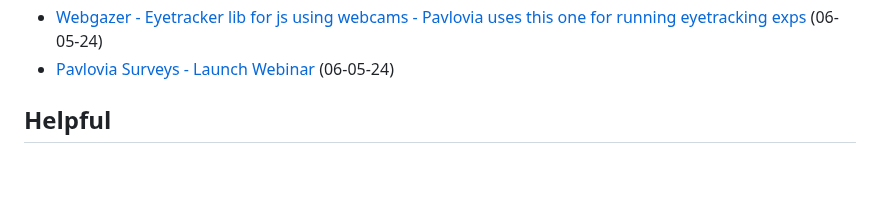
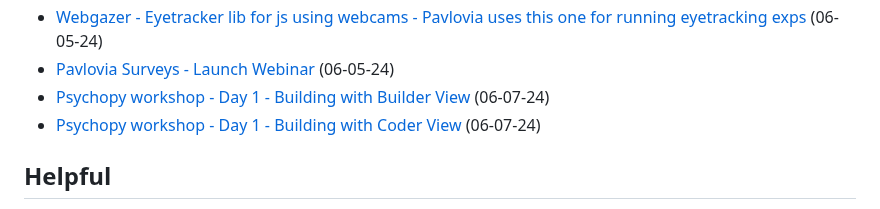
Before and after one commit to julianapequeno/eye_data, a Markdown page: documentation/notes.md, the part around the change. GitHub-like rendering; blank space fills up the shorter version.

Commit message:
docs: updating notes

```diff
--- a/documentation/notes.md
+++ b/documentation/notes.md
@@ -25,6 +25,8 @@ and Gaze Point Compensation in Natural Light" - Paper](https://ieeexplore.ieee.o
 - [Pavlovia - Ethics](https://pavlovia.org/docs/home/ethics) (06-05-24)
 - [Webgazer - Eyetracker lib for js using webcams - Pavlovia uses this one for running eyetracking exps](https://webgazer.cs.brown.edu/) (06-05-24)
 - [Pavlovia Surveys - Launch Webinar](https://www.youtube.com/watch?v=1fs8CVKBPGk) (06-05-24)
+- [Psychopy workshop - Day 1 - Building with Builder View](https://workshops.psychopy.org/3days/day1/buildingBetter.html) (06-07-24)
+- [Psychopy workshop - Day 1 - Building with Coder View](https://workshops.psychopy.org/3days/day1/builderAndCode.html) (06-07-24)
 
 ## Helpful
 - [eye-tracking-rois-not-recording discussion](https://discourse.psychopy.org/t/eye-tracking-rois-not-recording/36011/4) (05-14-24) - What I was looking for in a long time. It turns out to be very simple :)
```
